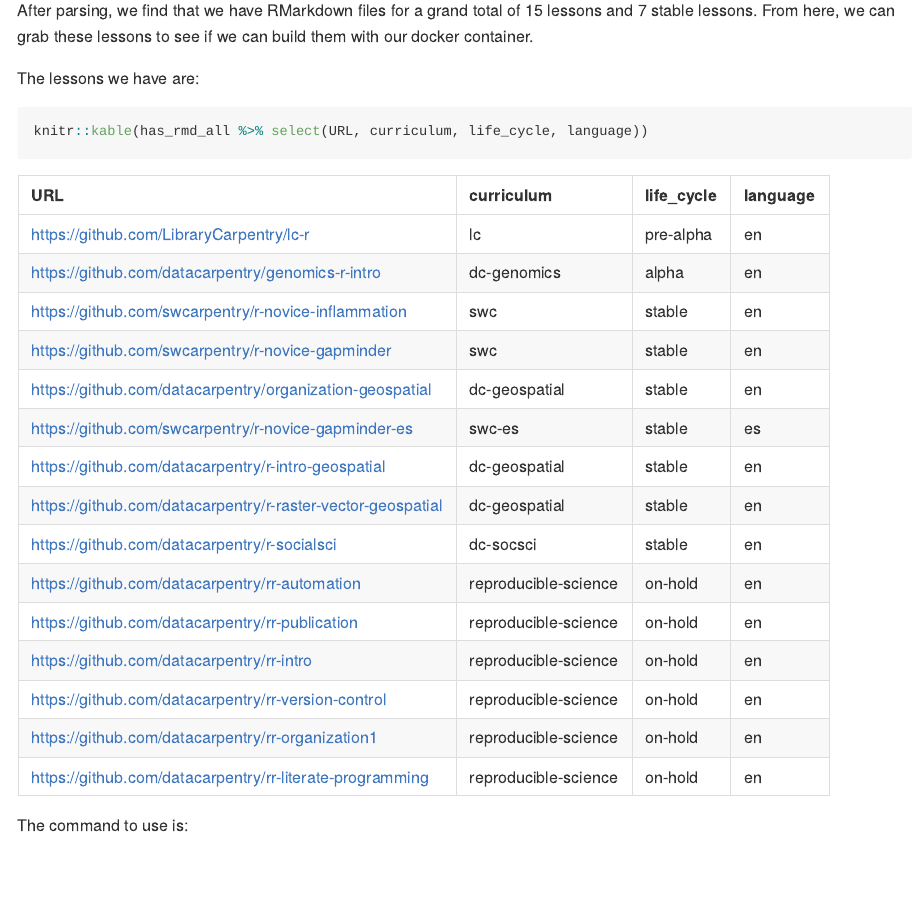
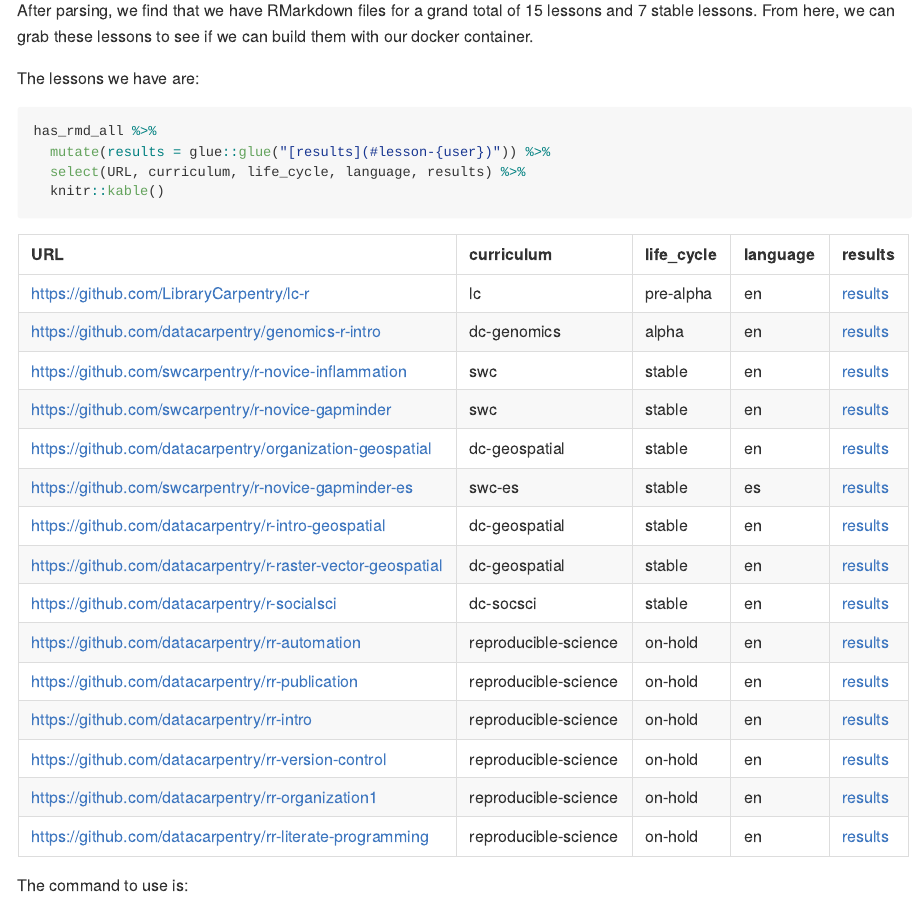
Before and after one commit to zkamvar/postmaul, an R Markdown document (analysis.Rmd): the page in a window 1100 px wide, from 7460 px down. The pictures show the output file analysis.md that the author committed with the source, drawn offline in the style of GitHub; long lines of code are wrapped.

Commit message:
add anchor links

````diff
--- a/analysis.Rmd
+++ b/analysis.Rmd
@@ -156,7 +156,10 @@
 The lessons we have are:
 
 ```{r, ouput = 'asis'}
-knitr::kable(has_rmd_all %>% select(URL, curriculum, life_cycle, language))
+has_rmd_all %>%
+  mutate(results = glue::glue("[results](#lesson-{user})")) %>%
+  select(URL, curriculum, life_cycle, language, results) %>%
+  knitr::kable()
 ```
 
 
````
Also changed, not shown: analysis.md.
